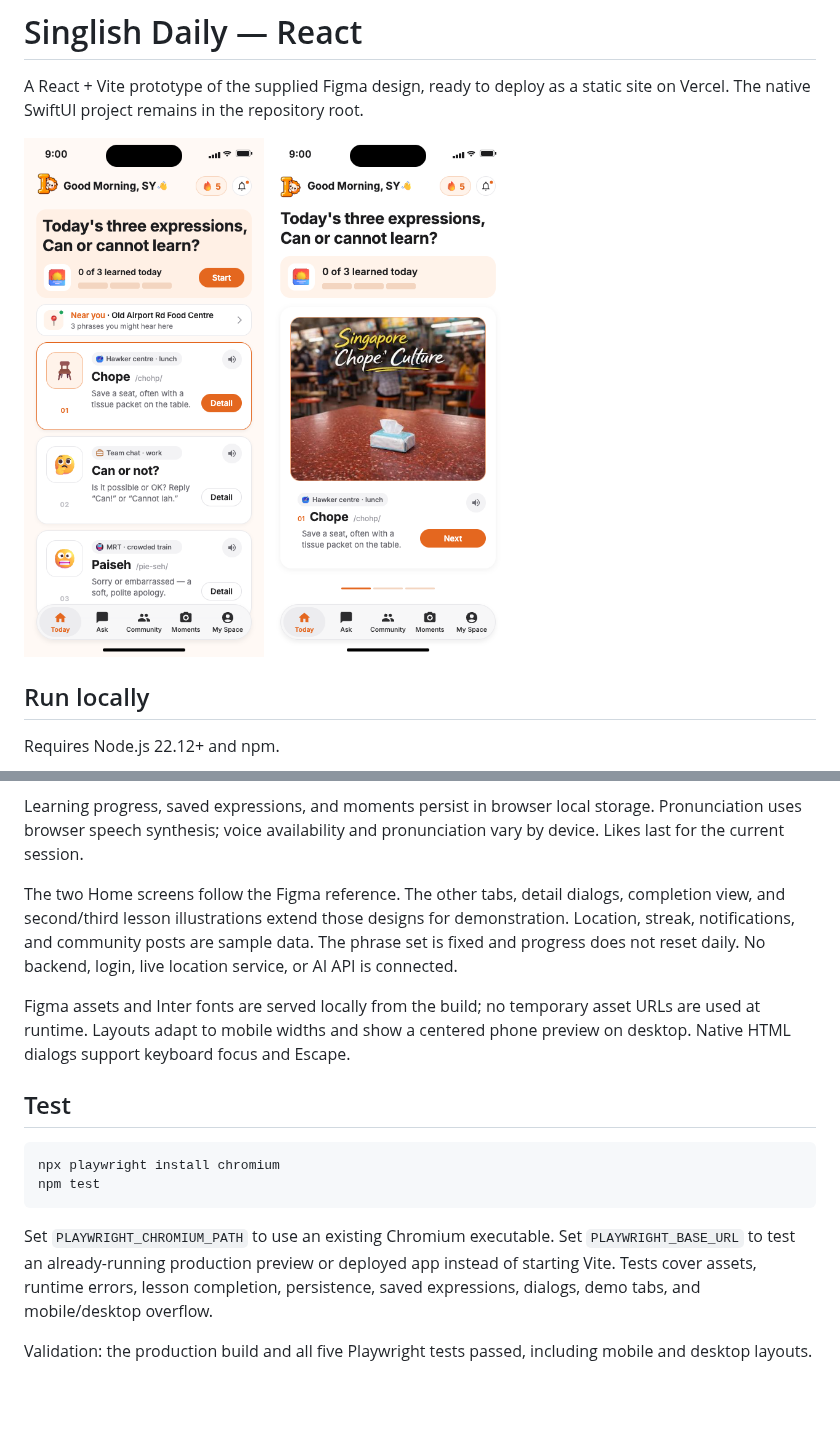
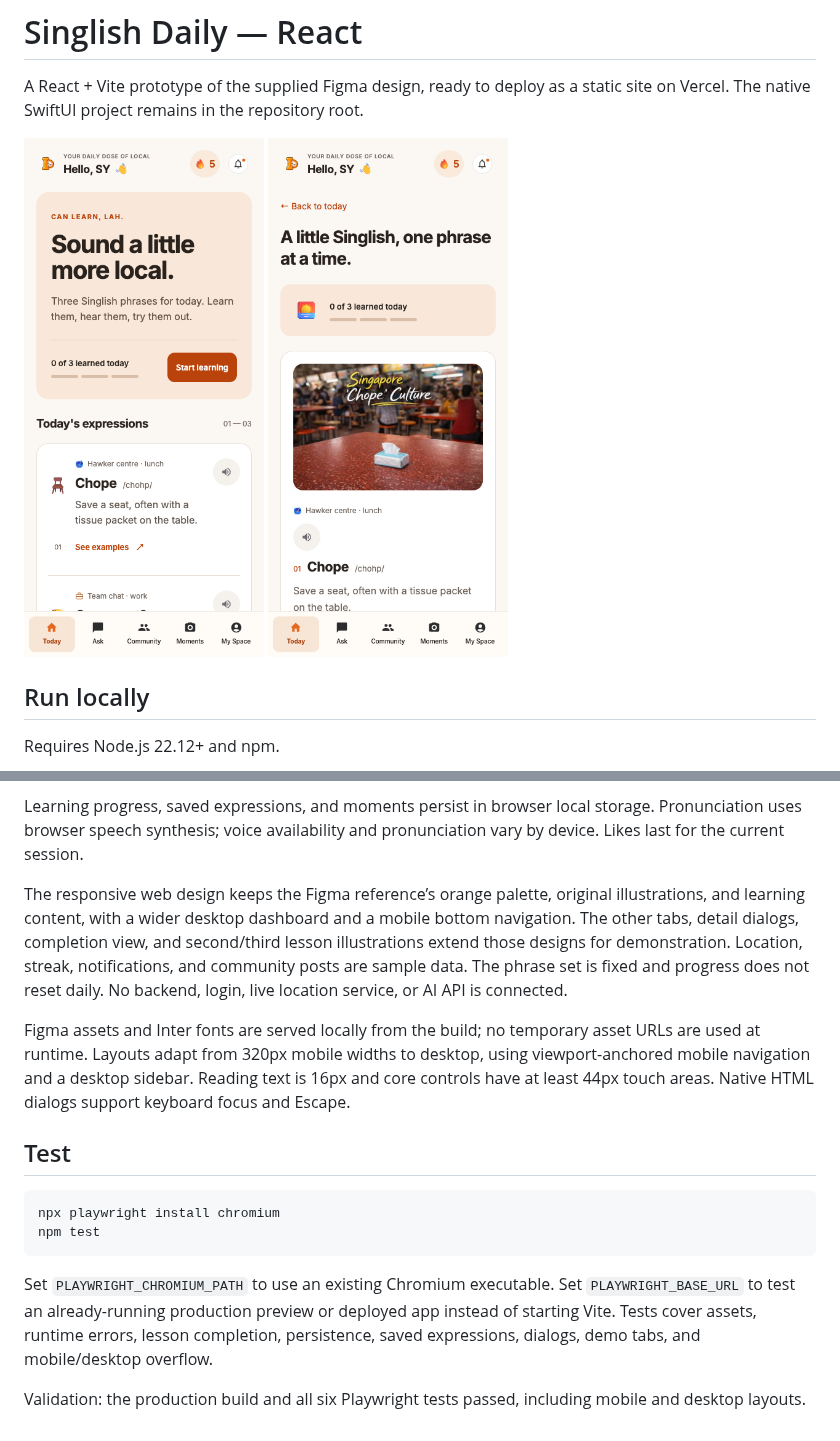
Before and after one commit to CDE5311-Aug2026/team-1, a Markdown page: web/README.md, 2 parts joined by grey strips. Drawn GitHub-style; pictures changed too: web/docs/screenshots/home.png, web/docs/screenshots/lesson.png; blank space fills up the shorter version.

Commit message:
Improve responsive Singlish layout, readability, and navigation

```diff
--- a/web/README.md
+++ b/web/README.md
@@ -45,9 +45,9 @@ vercel
 
 Learning progress, saved expressions, and moments persist in browser local storage. Pronunciation uses browser speech synthesis; voice availability and pronunciation vary by device. Likes last for the current session.
 
-The two Home screens follow the Figma reference. The other tabs, detail dialogs, completion view, and second/third lesson illustrations extend those designs for demonstration. Location, streak, notifications, and community posts are sample data. The phrase set is fixed and progress does not reset daily. No backend, login, live location service, or AI API is connected.
+The responsive web design keeps the Figma reference’s orange palette, original illustrations, and learning content, with a wider desktop dashboard and a mobile bottom navigation. The other tabs, detail dialogs, completion view, and second/third lesson illustrations extend those designs for demonstration. Location, streak, notifications, and community posts are sample data. The phrase set is fixed and progress does not reset daily. No backend, login, live location service, or AI API is connected.
 
-Figma assets and Inter fonts are served locally from the build; no temporary asset URLs are used at runtime. Layouts adapt to mobile widths and show a centered phone preview on desktop. Native HTML dialogs support keyboard focus and Escape.
+Figma assets and Inter fonts are served locally from the build; no temporary asset URLs are used at runtime. Layouts adapt from 320px mobile widths to desktop, using viewport-anchored mobile navigation and a desktop sidebar. Reading text is 16px and core controls have at least 44px touch areas. Native HTML dialogs support keyboard focus and Escape.
 
 ## Test
 
@@ -58,4 +58,4 @@ npm test
 
 Set `PLAYWRIGHT_CHROMIUM_PATH` to use an existing Chromium executable. Set `PLAYWRIGHT_BASE_URL` to test an already-running production preview or deployed app instead of starting Vite. Tests cover assets, runtime errors, lesson completion, persistence, saved expressions, dialogs, demo tabs, and mobile/desktop overflow.
 
-Validation: the production build and all five Playwright tests passed, including mobile and desktop layouts.
+Validation: the production build and all six Playwright tests passed, including mobile and desktop layouts.
```
Also changed, not shown: web/docs/screenshots/desktop.png (added), 3 other files.
